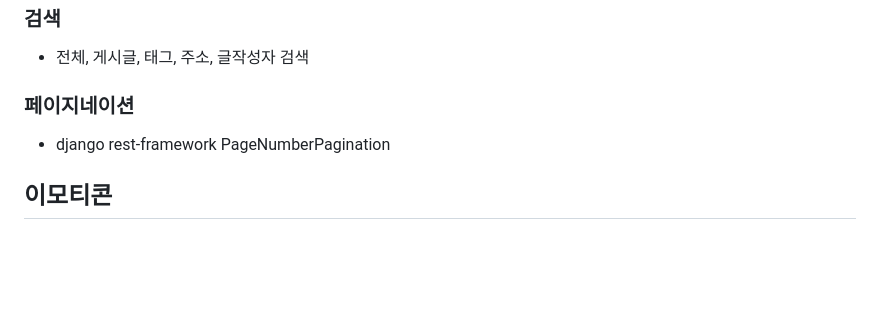
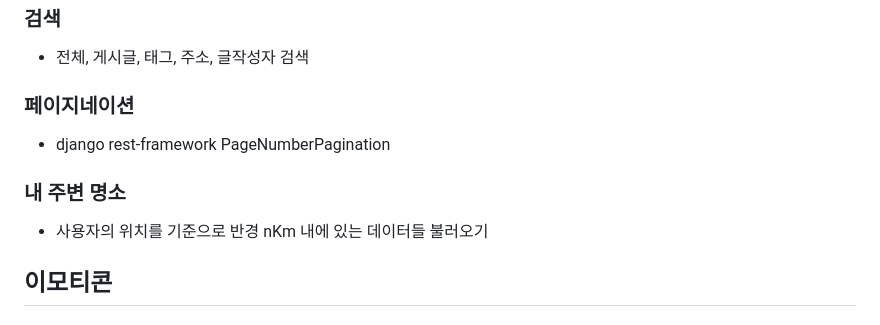
Before and after one commit to jmpop97/Datescape, a Markdown page: README.md, the part around the change. GitHub-like rendering; blank space fills up the shorter version.

```diff
--- a/README.md
+++ b/README.md
@@ -96,6 +96,9 @@
 ### 페이지네이션
 - django rest-framework PageNumberPagination
 
+### 내 주변 명소
+- 사용자의 위치를 기준으로 반경 nKm 내에 있는 데이터들 불러오기
+
 ## 이모티콘
 ### 이모티콘 CRUD
 - 이모티콘 승인 기간
```
